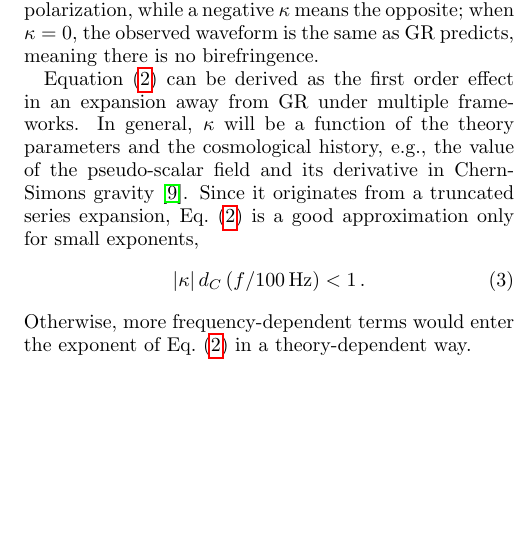
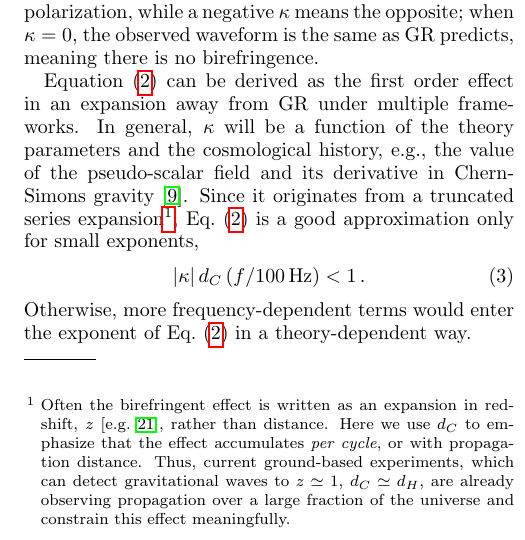
Before and after one commit to thomasckng/Constraining-Birefringence-with-GWTC-3, a LaTeX paper (src/tex/ms.tex): part of one column of page 2 of 12, cut so that both start at the same text, the shorter picture padded with empty space. Compiled offline with pdfLaTeX; a LaTeX package or settings file that is missing is left out.

Commit message:
Added footnote pointing out that these are not, actually, "low redshift."

```diff
--- a/src/tex/ms.tex
+++ b/src/tex/ms.tex
@@ -123,7 +123,9 @@ when $\kappa=0$, the observed waveform is the same as \ac{GR} predicts, meaning
 
 Equation \eqref{eq:waveform_modification} can be derived as the first order effect in an expansion away from \ac{GR} under multiple frameworks.
 In general, $\kappa$ will be a function of the theory parameters and the cosmological history, e.g., the value of the pseudo-scalar field and its derivative in Chern-Simons gravity \cite{Alexander:2009tp}.
-Since it originates from a truncated series expansion, Eq.~\eqref{eq:waveform_modification} is a good approximation only for small exponents,
+Since it originates from a truncated series expansion%
+\footnote{Often the birefringent effect is written as an expansion in redshift, $z$ \cite[e.g.][]{Zhao:2019xmm}, rather than distance.  Here we use $d_C$ to emphasize that the effect accumulates \emph{per cycle}, or with propagation distance.  Thus, current ground-based experiments, which can detect gravitational waves to $z \simeq 1$, $d_C \simeq d_H$, are already observing propagation over a large fraction of the universe and constrain this effect meaningfully.}, %
+Eq.~\eqref{eq:waveform_modification} is a good approximation only for small exponents,
 \begin{equation}
 \left|\kappa\right| d_C \left(f/100\, \mathrm{Hz}\right) < 1\, .
 \end{equation}
```
